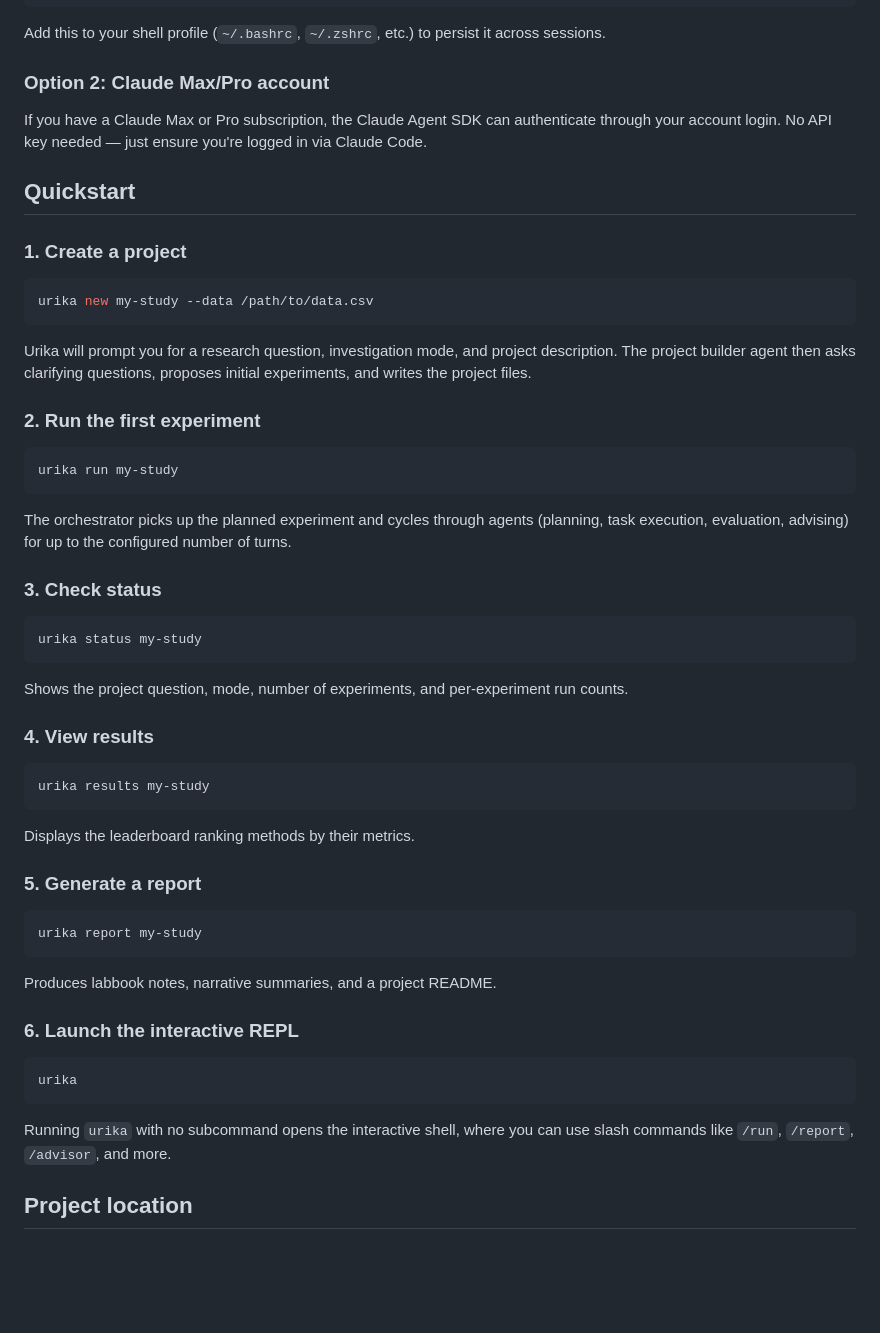
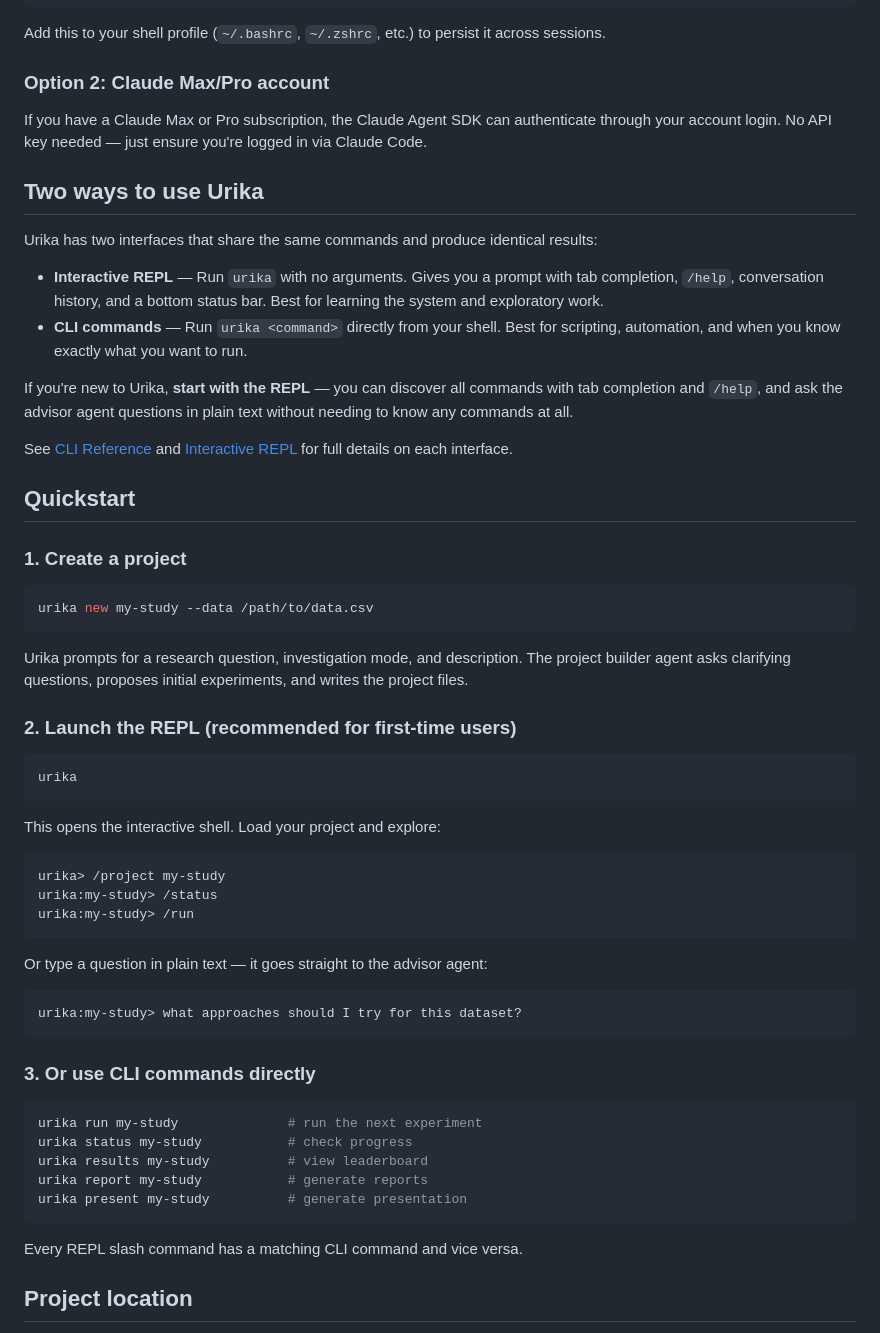
Before and after one commit to xkiwilabs/Urika, a Markdown page: docs/01-getting-started.md, the part around the change. Drawn GitHub-style; blank space fills up the shorter version.

Commit message:
docs: rewrite quickstart — lead with REPL, explain both interfaces
New users should start with the REPL (tab completion, /help, plain text
conversation). Added "Two ways to use Urika" section explaining CLI vs
REPL parity. Quickstart now shows REPL workflow first, CLI second.

Co-Authored-By: Claude Opus 4.6 (1M context) <noreply@anthropic.com>

````diff
--- a/docs/01-getting-started.md
+++ b/docs/01-getting-started.md
@@ -81,6 +81,17 @@ Add this to your shell profile (`~/.bashrc`, `~/.zshrc`, etc.) to persist it acr
 
 If you have a Claude Max or Pro subscription, the Claude Agent SDK can authenticate through your account login. No API key needed — just ensure you're logged in via Claude Code.
 
+## Two ways to use Urika
+
+Urika has two interfaces that share the same commands and produce identical results:
+
+- **Interactive REPL** — Run `urika` with no arguments. Gives you a prompt with tab completion, `/help`, conversation history, and a bottom status bar. Best for learning the system and exploratory work.
+- **CLI commands** — Run `urika <command>` directly from your shell. Best for scripting, automation, and when you know exactly what you want to run.
+
+If you're new to Urika, **start with the REPL** — you can discover all commands with tab completion and `/help`, and ask the advisor agent questions in plain text without needing to know any commands at all.
+
+See [CLI Reference](06-cli-reference.md) and [Interactive REPL](07-interactive-repl.md) for full details on each interface.
+
 ## Quickstart
 
 ### 1. Create a project
@@ -89,47 +100,39 @@ If you have a Claude Max or Pro subscription, the Claude Agent SDK can authentic
 urika new my-study --data /path/to/data.csv
 ```
 
-Urika will prompt you for a research question, investigation mode, and project description. The project builder agent then asks clarifying questions, proposes initial experiments, and writes the project files.
+Urika prompts for a research question, investigation mode, and description. The project builder agent asks clarifying questions, proposes initial experiments, and writes the project files.
 
-### 2. Run the first experiment
-
-```bash
-urika run my-study
-```
-
-The orchestrator picks up the planned experiment and cycles through agents (planning, task execution, evaluation, advising) for up to the configured number of turns.
-
-### 3. Check status
-
-```bash
-urika status my-study
-```
-
-Shows the project question, mode, number of experiments, and per-experiment run counts.
-
-### 4. View results
-
-```bash
-urika results my-study
-```
-
-Displays the leaderboard ranking methods by their metrics.
-
-### 5. Generate a report
-
-```bash
-urika report my-study
-```
-
-Produces labbook notes, narrative summaries, and a project README.
-
-### 6. Launch the interactive REPL
+### 2. Launch the REPL (recommended for first-time users)
 
 ```bash
 urika
 ```
 
-Running `urika` with no subcommand opens the interactive shell, where you can use slash commands like `/run`, `/report`, `/advisor`, and more.
+This opens the interactive shell. Load your project and explore:
+
+```
+urika> /project my-study
+urika:my-study> /status
+urika:my-study> /run
+```
+
+Or type a question in plain text — it goes straight to the advisor agent:
+
+```
+urika:my-study> what approaches should I try for this dataset?
+```
+
+### 3. Or use CLI commands directly
+
+```bash
+urika run my-study              # run the next experiment
+urika status my-study           # check progress
+urika results my-study          # view leaderboard
+urika report my-study           # generate reports
+urika present my-study          # generate presentation
+```
+
+Every REPL slash command has a matching CLI command and vice versa.
 
 ## Project location
 
````
